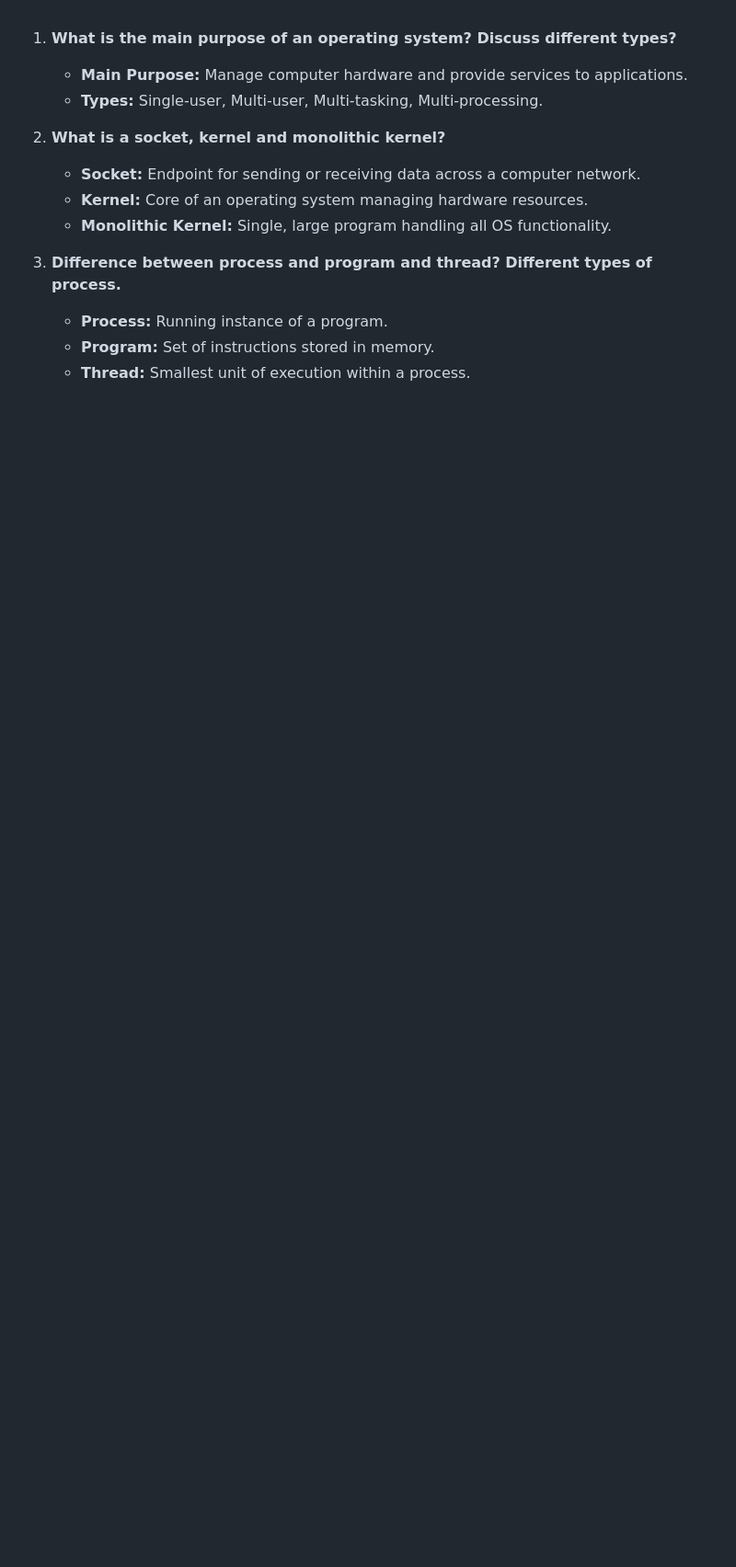
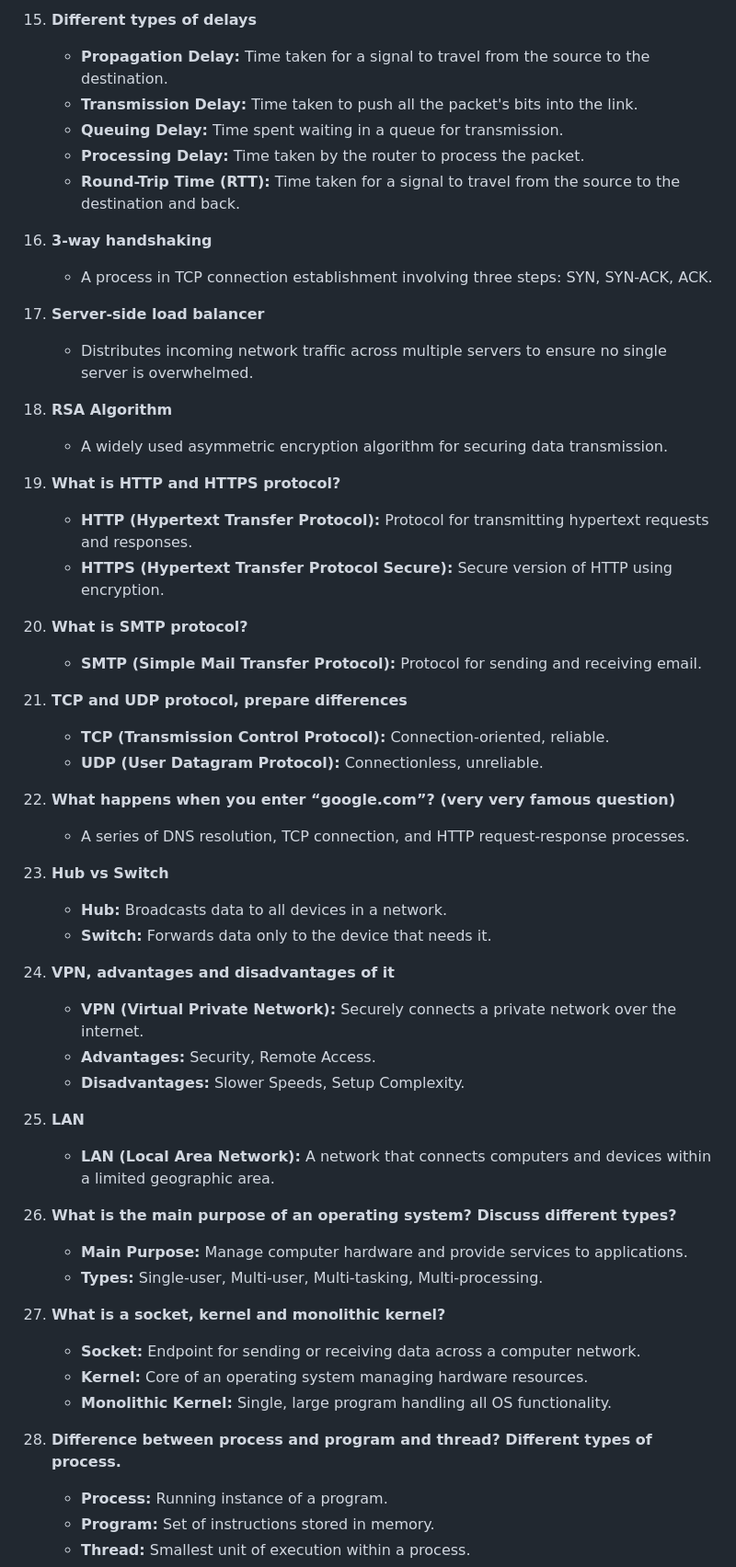
Before and after one commit to utkarsh-iitbhu/Weather-app, a Markdown page: README.md, the part around one of its changes. Shown at 92% size. Drawn GitHub-style; blank space fills up the shorter version.

```diff
--- a/README.md
+++ b/README.md
@@ -1,3 +65,45 @@
+15. **Different types of delays**
+    - **Propagation Delay:** Time taken for a signal to travel from the source to the destination.
+    - **Transmission Delay:** Time taken to push all the packet's bits into the link.
+    - **Queuing Delay:** Time spent waiting in a queue for transmission.
+    - **Processing Delay:** Time taken by the router to process the packet.
+    - **Round-Trip Time (RTT):** Time taken for a signal to travel from the source to the destination and back.
+
+16. **3-way handshaking**
+    - A process in TCP connection establishment involving three steps: SYN, SYN-ACK, ACK.
+
+17. **Server-side load balancer**
+    - Distributes incoming network traffic across multiple servers to ensure no single server is overwhelmed.
+
+18. **RSA Algorithm**
+    - A widely used asymmetric encryption algorithm for securing data transmission.
+
+19. **What is HTTP and HTTPS protocol?**
+    - **HTTP (Hypertext Transfer Protocol):** Protocol for transmitting hypertext requests and responses.
+    - **HTTPS (Hypertext Transfer Protocol Secure):** Secure version of HTTP using encryption.
+
+20. **What is SMTP protocol?**
+    - **SMTP (Simple Mail Transfer Protocol):** Protocol for sending and receiving email.
+
+21. **TCP and UDP protocol, prepare differences**
+    - **TCP (Transmission Control Protocol):** Connection-oriented, reliable.
+    - **UDP (User Datagram Protocol):** Connectionless, unreliable.
+
+22. **What happens when you enter “google.com”? (very very famous question)**
+    - A series of DNS resolution, TCP connection, and HTTP request-response processes.
+
+23. **Hub vs Switch**
+    - **Hub:** Broadcasts data to all devices in a network.
+    - **Switch:** Forwards data only to the device that needs it.
+
+24. **VPN, advantages and disadvantages of it**
+    - **VPN (Virtual Private Network):** Securely connects a private network over the internet.
+    - **Advantages:** Security, Remote Access.
+    - **Disadvantages:** Slower Speeds, Setup Complexity.
+
+25. **LAN**
+    - **LAN (Local Area Network):** A network that connects computers and devices within a limited geographic area.
+
 1. **What is the main purpose of an operating system? Discuss different types?**
    - **Main Purpose:** Manage computer hardware and provide services to applications.
    - **Types:** Single-user, Multi-user, Multi-tasking, Multi-processing.
```
Also changed, not shown: other parts of README.md (+64 -0 lines).
